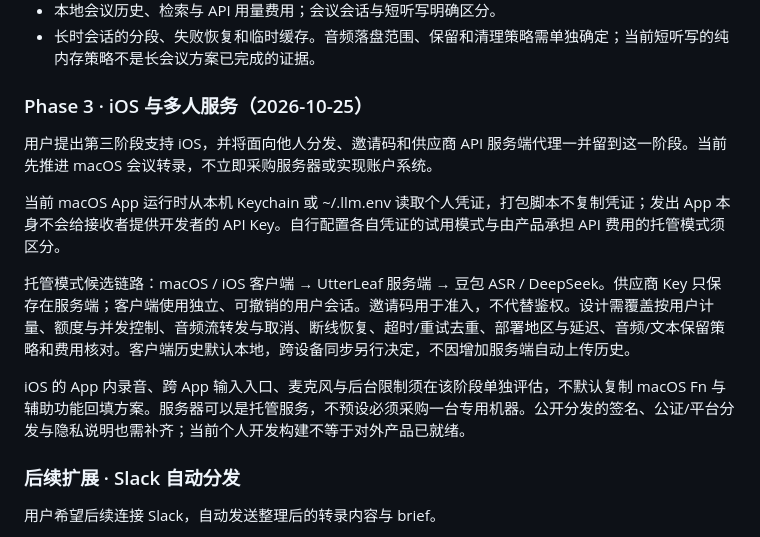
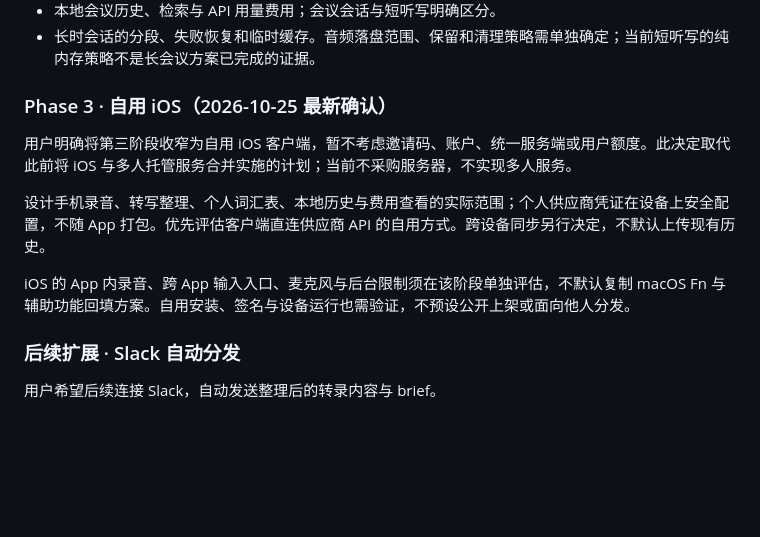
Before and after one commit to wyf-ACCEPT/utter-leaf, a Markdown page: docs/6x23-product-brief.md, the part around the change. Drawn GitHub-style; blank space fills up the shorter version.

```diff
--- a/docs/6x23-product-brief.md
+++ b/docs/6x23-product-brief.md
@@ -93,15 +93,13 @@ MVP 建议是菜单栏常驻工具、一个录音状态浮层和一个设置/历
 - 本地会议历史、检索与 API 用量费用；会议会话与短听写明确区分。
 - 长时会话的分段、失败恢复和临时缓存。音频落盘范围、保留和清理策略需单独确定；当前短听写的纯内存策略不是长会议方案已完成的证据。
 
-### Phase 3 · iOS 与多人服务（2026-10-25）
+### Phase 3 · 自用 iOS（2026-10-25 最新确认）
 
-用户提出第三阶段支持 iOS，并将面向他人分发、邀请码和供应商 API 服务端代理一并留到这一阶段。当前先推进 macOS 会议转录，不立即采购服务器或实现账户系统。
+用户明确将第三阶段收窄为自用 iOS 客户端，暂不考虑邀请码、账户、统一服务端或用户额度。此决定取代此前将 iOS 与多人托管服务合并实施的计划；当前不采购服务器，不实现多人服务。
 
-当前 macOS App 运行时从本机 Keychain 或 ~/.llm.env 读取个人凭证，打包脚本不复制凭证；发出 App 本身不会给接收者提供开发者的 API Key。自行配置各自凭证的试用模式与由产品承担 API 费用的托管模式须区分。
+设计手机录音、转写整理、个人词汇表、本地历史与费用查看的实际范围；个人供应商凭证在设备上安全配置，不随 App 打包。优先评估客户端直连供应商 API 的自用方式。跨设备同步另行决定，不默认上传现有历史。
 
-托管模式候选链路：macOS / iOS 客户端 → UtterLeaf 服务端 → 豆包 ASR / DeepSeek。供应商 Key 只保存在服务端；客户端使用独立、可撤销的用户会话。邀请码用于准入，不代替鉴权。设计需覆盖按用户计量、额度与并发控制、音频流转发与取消、断线恢复、超时/重试去重、部署地区与延迟、音频/文本保留策略和费用核对。客户端历史默认本地，跨设备同步另行决定，不因增加服务端自动上传历史。
-
-iOS 的 App 内录音、跨 App 输入入口、麦克风与后台限制须在该阶段单独评估，不默认复制 macOS Fn 与辅助功能回填方案。服务器可以是托管服务，不预设必须采购一台专用机器。公开分发的签名、公证/平台分发与隐私说明也需补齐；当前个人开发构建不等于对外产品已就绪。
+iOS 的 App 内录音、跨 App 输入入口、麦克风与后台限制须在该阶段单独评估，不默认复制 macOS Fn 与辅助功能回填方案。自用安装、签名与设备运行也需验证，不预设公开上架或面向他人分发。
 
 ### 后续扩展 · Slack 自动分发
 
```
Also changed, not shown: README.md (+1 -1 lines).
